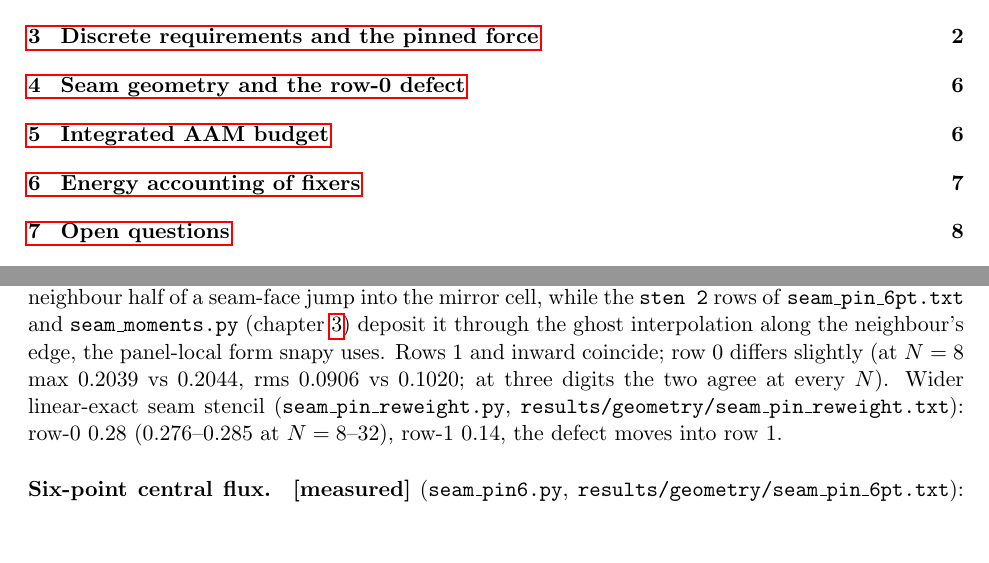
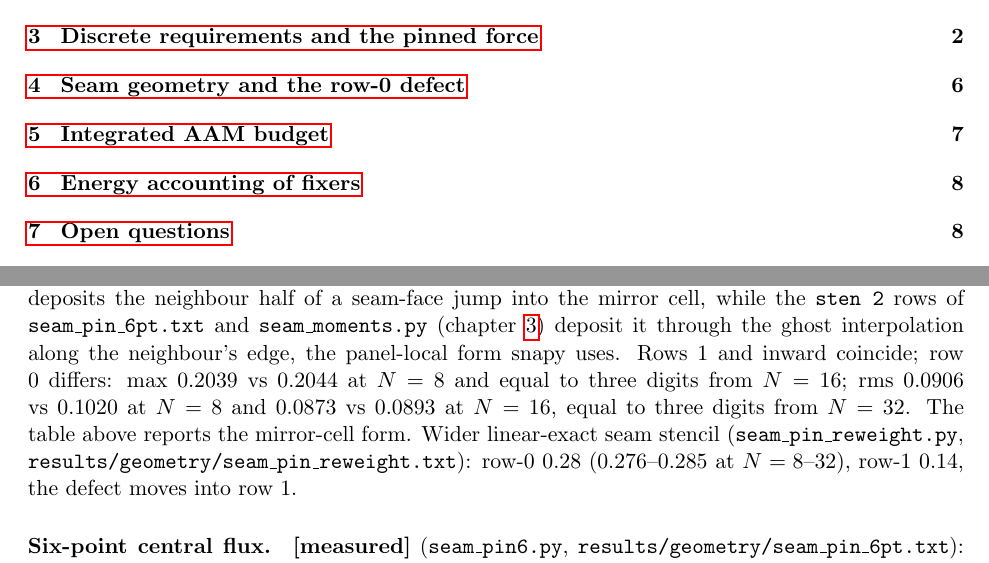
Before and after one commit to cshsgy/aambench, a LaTeX document (doc/main.tex, which reads doc/chapters/03_seam_geometry.tex): two parts of pages 1 and 6 of 8, joined at a grey line, cut so that both start at the same text, the shorter picture padded with empty space. Compiled offline with pdfLaTeX.

Commit message:
lane P: chapter 03, row-0 rms of the two deposit forms stated per N; results footers name fc6995a instead of 'this commit'

```diff
--- a/doc/chapters/03_seam_geometry.tex
+++ b/doc/chapters/03_seam_geometry.tex
@@ -14,8 +14,9 @@ Agrees with Jiheng's check on snapy main \texttt{cbf86830}. Two forms of the two
 files: \texttt{seam\_pin.py} (the table above, \texttt{seam\_pin\_2pt.txt}) deposits the neighbour half of a seam-face
 jump into the mirror cell, while the \texttt{sten 2} rows of \texttt{seam\_pin\_6pt.txt} and \texttt{seam\_moments.py}
 (chapter~\ref{sec:pinning}) deposit it through the ghost interpolation along the neighbour's edge, the panel-local form
-snapy uses. Rows~1 and inward coincide; row 0 differs slightly (at $N=8$ max 0.2039 vs 0.2044, rms 0.0906 vs 0.1020;
-at three digits the two agree at every $N$). Wider linear-exact seam stencil
+snapy uses. Rows~1 and inward coincide; row 0 differs: max 0.2039 vs 0.2044 at $N=8$ and equal to three digits from
+$N=16$; rms 0.0906 vs 0.1020 at $N=8$ and 0.0873 vs 0.0893 at $N=16$, equal to three digits from $N=32$. The table
+above reports the mirror-cell form. Wider linear-exact seam stencil
 (\texttt{seam\_pin\_reweight.py}, \texttt{results/geometry/seam\_pin\_reweight.txt}): row-0 0.28 ($0.276$--$0.285$ at
 $N=8$--$32$), row-1 0.14, the defect moves into row 1.
 
```
Also changed, not shown: results/geometry/seam_pin_2pt.txt (+1 -1 lines), results/geometry/seam_pin_6pt.txt (+1 -1 lines).
